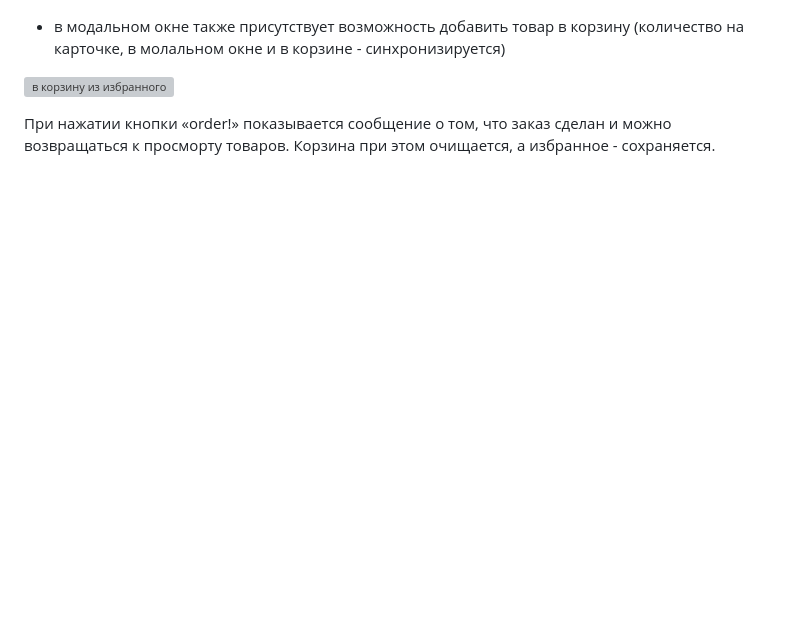
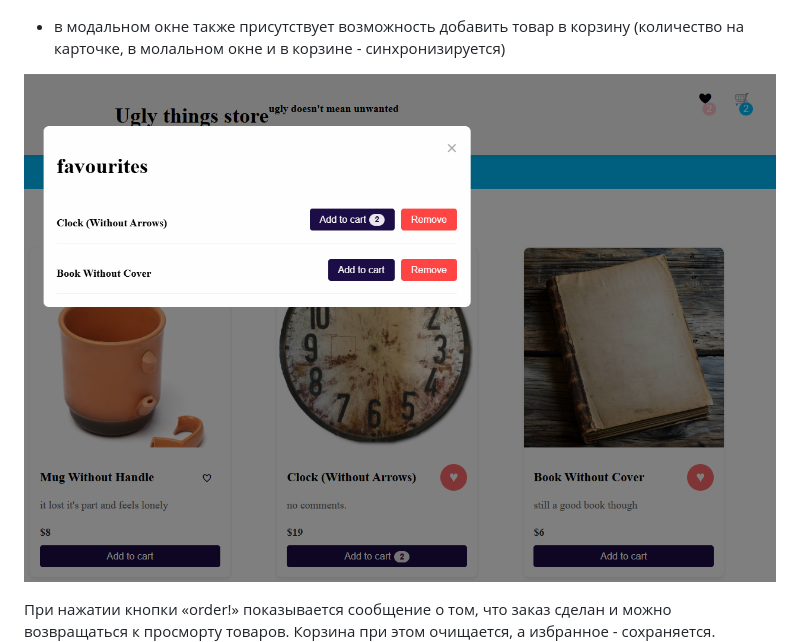
Before and after one commit to aleksashako/web-lab1-shop, a Markdown page: README.md, the part around the change. Drawn GitHub-style; blank space fills up the shorter version; grey boxes are pictures that could not be loaded.

```diff
--- a/README.md
+++ b/README.md
@@ -53,7 +53,7 @@
 
 - в модальном окне также присутствует возможность добавить товар в корзину (количество на карточке, в молальном окне и в корзине - синхронизируется)
 
-![в корзину из избранного](img-for-readme/from-cart-to-fav.png)
+![в корзину из избранного](img-for-readme/from-fav-to-cart.png)
 
 При нажатии кнопки «order!» показывается сообщение о том, что заказ сделан и можно возвращаться к просморту товаров. Корзина при этом очищается, а избранное - сохраняется.
 ![order](img-for-readme/message-after-order.png)
```
